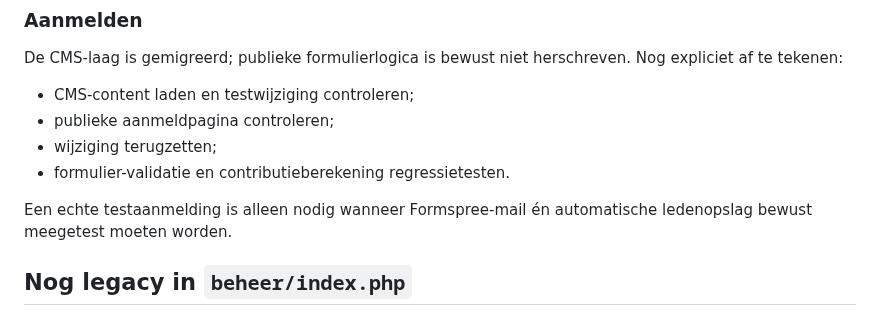
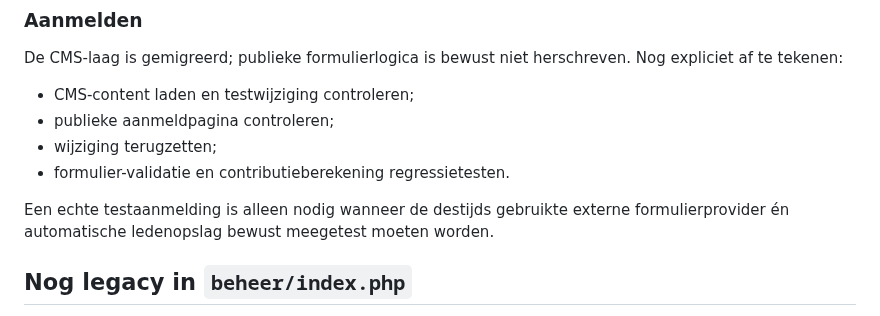
Before and after one commit to pjaminon-bit/RC045test, a Markdown page: docs/migratie-log/2026-08-19-fase-2-volledige-audit-main.md, the part around the change. GitHub-like rendering.

Commit message:
Neutralize historical provider references (#216)

```diff
--- a/docs/migratie-log/2026-08-19-fase-2-volledige-audit-main.md
+++ b/docs/migratie-log/2026-08-19-fase-2-volledige-audit-main.md
@@ -144,7 +144,7 @@ De CMS-laag is gemigreerd; publieke formulierlogica is bewust niet herschreven.
 - wijziging terugzetten;
 - formulier-validatie en contributieberekening regressietesten.
 
-Een echte testaanmelding is alleen nodig wanneer Formspree-mail én automatische ledenopslag bewust meegetest moeten worden.
+Een echte testaanmelding is alleen nodig wanneer de destijds gebruikte externe formulierprovider én automatische ledenopslag bewust meegetest moeten worden.
 
 ## Nog legacy in `beheer/index.php`
 
```
